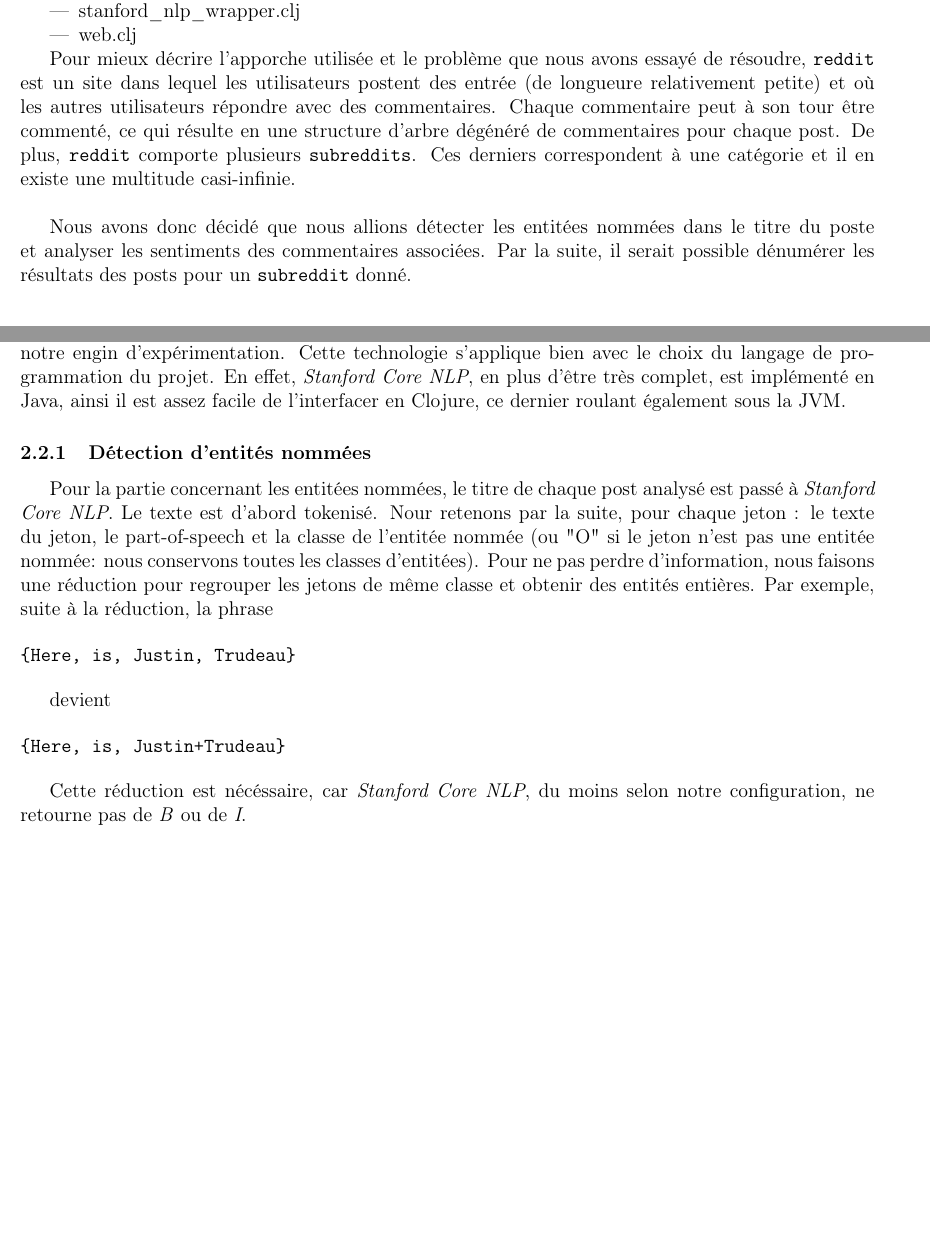
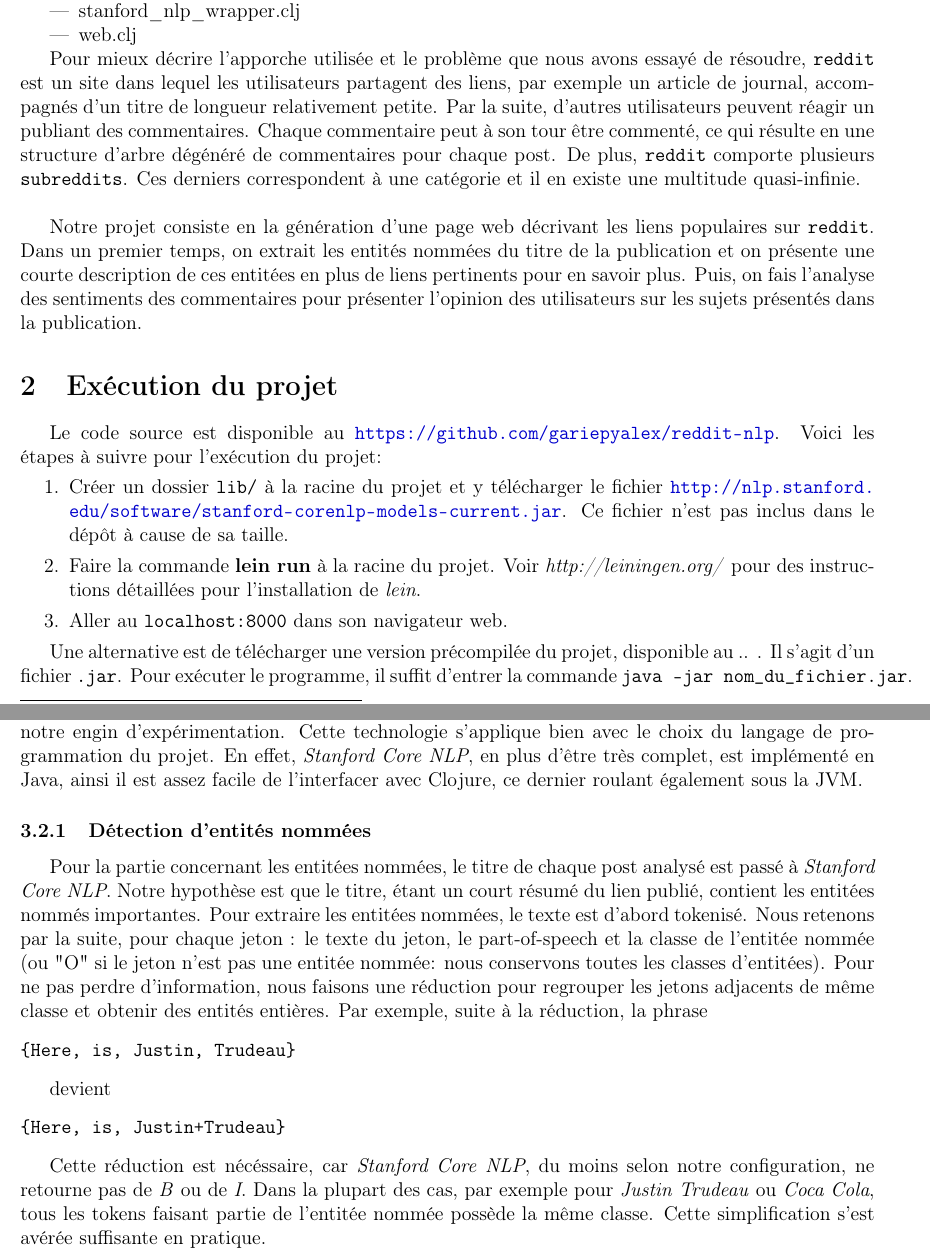
Before and after one commit to gariepyalex/reddit-nlp, a LaTeX document (report/rapport.tex): two parts of pages 2 and 3 of 6, joined at a grey line, cut so that both start at the same text, the shorter picture padded with empty space. Compiled offline with pdfLaTeX.

Commit message:
quelque corrections au rapport

```diff
--- a/report/rapport.tex
+++ b/report/rapport.tex
@@ -7,7 +7,13 @@
 \usepackage{amssymb}
 \usepackage{enumerate}
 \usepackage{hyperref}
-
+\usepackage{xcolor}
+\hypersetup{
+    colorlinks,
+    linkcolor={red!50!black},
+    citecolor={blue!50!black},
+    urlcolor={blue!80!black}
+}
 \usepackage[utf8]{inputenc}
 \usepackage[T1]{fontenc}
 
@@ -54,9 +68,27 @@ Le travail est implémenté en Clojure et comporte 6 modules :
 \item web.clj
 \end{itemize}
 
-Pour mieux décrire l'apporche utilisée et le problème que nous avons essayé de résoudre, \verb;reddit; est un site dans lequel les utilisateurs postent des entrée (de longueure relativement petite) et où les autres utilisateurs répondre avec des commentaires. Chaque commentaire peut à son tour être commenté, ce qui résulte en une structure d'arbre dégénéré de commentaires pour chaque post. De plus, \verb;reddit; comporte plusieurs \verb;subreddits;. Ces derniers correspondent à une catégorie et il en existe une multitude casi-infinie.\\
+Pour mieux décrire l'apporche utilisée et le problème que nous avons essayé de résoudre, \verb;reddit; est un site dans lequel les utilisateurs partagent
+des liens, par exemple un article de journal, accompagnés d'un titre de longueur relativement petite.
+Par la suite, d'autres utilisateurs peuvent réagir un publiant des commentaires. Chaque commentaire peut à son tour être commenté,
+ce qui résulte en une structure d'arbre dégénéré de commentaires pour chaque post.
+De plus, \verb;reddit; comporte plusieurs \verb;subreddits;. Ces derniers correspondent à une catégorie et il en existe une multitude quasi-infinie.\\
 
-Nous avons donc décidé que nous allions détecter les entitées nommées dans le titre du poste et analyser les sentiments des commentaires associées. Par la suite, il serait possible dénumérer les résultats des posts pour un \verb;subreddit; donné.
+
+Notre projet consiste en la génération d'une page web décrivant les liens populaires sur \verb;reddit;. Dans un premier temps, on extrait les entités nommées
+du titre de la publication et on présente une courte description de ces entitées en plus de liens pertinents pour en savoir plus.
+Puis, on fais l'analyse des sentiments des commentaires pour présenter l'opinion des utilisateurs sur les sujets présentés dans la publication.
+
+\section{Exécution du projet}
+Le code source est disponible au \url{https://github.com/gariepyalex/reddit-nlp}. Voici les étapes à suivre pour l'exécution du projet:
+\begin{enumerate}
+\item Créer un dossier \verb;lib/; à la racine du projet et y télécharger le fichier \url{http://nlp.stanford.edu/software/stanford-corenlp-models-current.jar}. Ce fichier n'est pas inclus dans le dépôt à cause de sa taille.
+\item Faire la commande \textbf{lein run} à la racine du projet. Voir \emph{http://leiningen.org/} pour des instructions détaillées pour l'installation de \emph{lein}.
+\item Aller au \verb;localhost:8000; dans son navigateur web.
+\end{enumerate}
+
+Une alternative est de télécharger une version précompilée du projet, disponible au .. . Il s'agit d'un fichier \verb;.jar;. Pour exécuter le programme, il
+suffit d'entrer la commande \verb;java -jar nom_du_fichier.jar;.
 
 \section{Expérimentation}
 
@@ -79,12 +111,14 @@ Une fois le \textit{JSON} parsé, il faut par la suite savoir comment gérer la
 
 \subsection{Stanford Core NLP}
 
-Après avoir effectué quelques recherches, nous avons décidé d'utiliser \textit{Stanford Core NLP} pour notre engin d'expérimentation. Cette technologie s'applique bien avec le choix du langage de programmation du projet. En effet, \textit{Stanford Core NLP}, en plus d'être très complet, est implémenté en Java, ainsi il est assez facile de l'interfacer en Clojure, ce dernier roulant également sous la JVM.
+Après avoir effectué quelques recherches, nous avons décidé d'utiliser \textit{Stanford Core NLP} pour notre engin d'expérimentation. Cette technologie s'applique bien avec le choix du langage de programmation du projet. En effet, \textit{Stanford Core NLP}, en plus d'être très complet, est implémenté en Java, ainsi il est assez facile de l'interfacer avec Clojure, ce dernier roulant également sous la JVM.
 
 \subsubsection{Détection d'entités nommées}
 \label{sec:named-entities}
 
-Pour la partie concernant les entitées nommées, le titre de chaque post analysé est passé à \textit{Stanford Core NLP}. Le texte est d'abord tokenisé. Nour retenons par la suite, pour chaque jeton : le texte du jeton, le part-of-speech et la classe de l'entitée nommée (ou "O" si le jeton n'est pas une entitée nommée: nous conservons toutes les classes d'entitées). Pour ne pas perdre d'information, nous faisons une réduction pour regrouper les jetons de même classe et obtenir des entités entières. Par exemple, suite à la réduction, la phrase
+Pour la partie concernant les entitées nommées, le titre de chaque post analysé est passé à \textit{Stanford Core NLP}. Notre hypothèse est que le titre, étant un court
+résumé du lien publié, contient les entitées nommés importantes.
+Pour extraire les entitées nommées, le texte est d'abord tokenisé. Nous retenons par la suite, pour chaque jeton : le texte du jeton, le part-of-speech et la classe de l'entitée nommée (ou "O" si le jeton n'est pas une entitée nommée: nous conservons toutes les classes d'entitées). Pour ne pas perdre d'information, nous faisons une réduction pour regrouper les jetons adjacents de même classe et obtenir des entités entières. Par exemple, suite à la réduction, la phrase
 
 \begin{verbatim}
 {Here, is, Justin, Trudeau}
@@ -97,6 +131,8 @@ devient
 \end{verbatim}
 
 Cette réduction est nécéssaire, car \textit{Stanford Core NLP}, du moins selon notre configuration, ne retourne pas de \textit{B} ou de \textit{I}.
+Dans la plupart des cas, par exemple pour \emph{Justin Trudeau} ou \emph{Coca Cola}, tous les tokens faisant partie de l'entitée nommée possède la même
+classe. Cette simplification s'est avérée suffisante en pratique.
 
 \subsubsection{Analyse de sentiments}
 \label{sec:sentiment-analysis}
```
Also changed, not shown: report/fig/u_Laval.png (added), report/rapport.tex (28 more changed lines).
